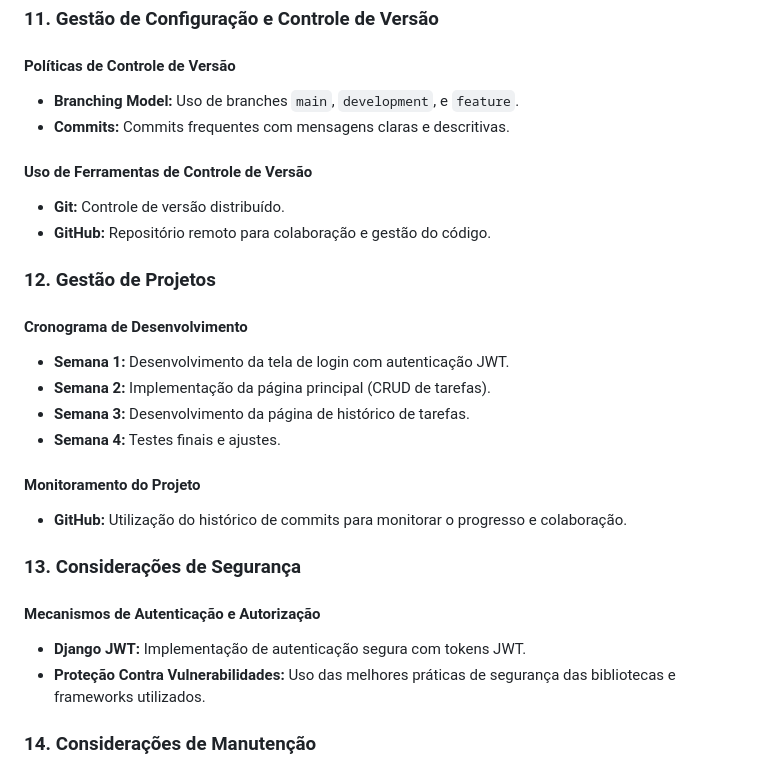
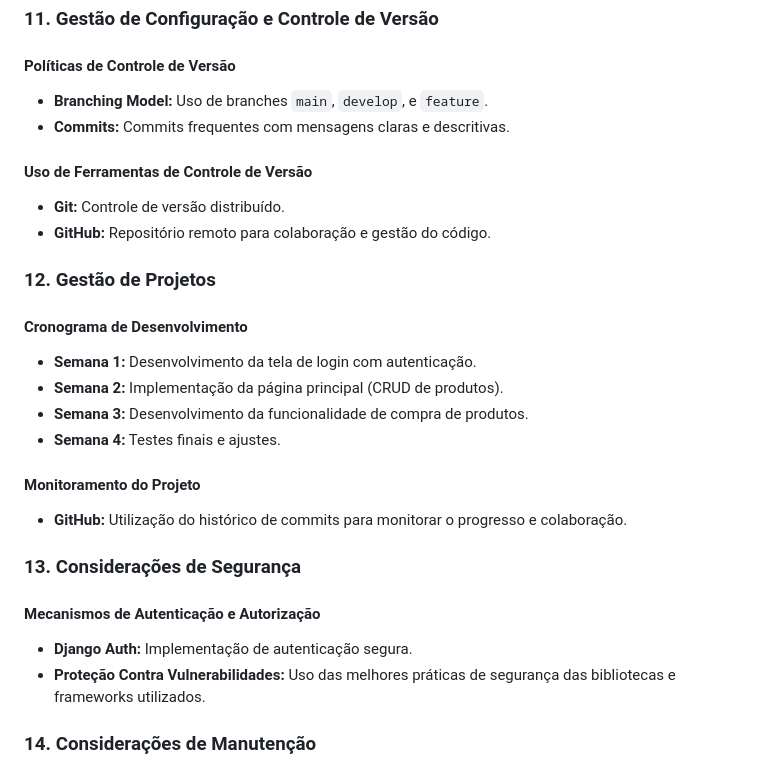
Before and after one commit to ThiagoTav/Projeto_Ecommerce, a Markdown page: README.md, the part around one of its changes. Drawn GitHub-style.

```diff
--- a/README.md
+++ b/README.md
@@ -113,7 +110,7 @@ Os dados serão armazenados no MongoDB, organizados em coleções (`users` e `ta
 
 ### 11. Gestão de Configuração e Controle de Versão
 #### Políticas de Controle de Versão
-- **Branching Model:** Uso de branches `main`, `development`, e `feature`.
+- **Branching Model:** Uso de branches `main`, `develop`, e `feature`.
 - **Commits:** Commits frequentes com mensagens claras e descritivas.
 
 #### Uso de Ferramentas de Controle de Versão
@@ -122,9 +119,9 @@ Os dados serão armazenados no MongoDB, organizados em coleções (`users` e `ta
 
 ### 12. Gestão de Projetos
 #### Cronograma de Desenvolvimento
-- **Semana 1:** Desenvolvimento da tela de login com autenticação JWT.
-- **Semana 2:** Implementação da página principal (CRUD de tarefas).
-- **Semana 3:** Desenvolvimento da página de histórico de tarefas.
+- **Semana 1:** Desenvolvimento da tela de login com autenticação.
+- **Semana 2:** Implementação da página principal (CRUD de produtos).
+- **Semana 3:** Desenvolvimento da funcionalidade de compra de produtos.
 - **Semana 4:** Testes finais e ajustes.
 
 #### Monitoramento do Projeto
@@ -132,7 +129,7 @@ Os dados serão armazenados no MongoDB, organizados em coleções (`users` e `ta
 
 ### 13. Considerações de Segurança
 #### Mecanismos de Autenticação e Autorização
-- **Django JWT:** Implementação de autenticação segura com tokens JWT.
+- **Django Auth:** Implementação de autenticação segura.
 - **Proteção Contra Vulnerabilidades:** Uso das melhores práticas de segurança das bibliotecas e frameworks utilizados.
 
 ### 14. Considerações de Manutenção
```
Also changed, not shown: other parts of README.md (+34 -37 lines).
